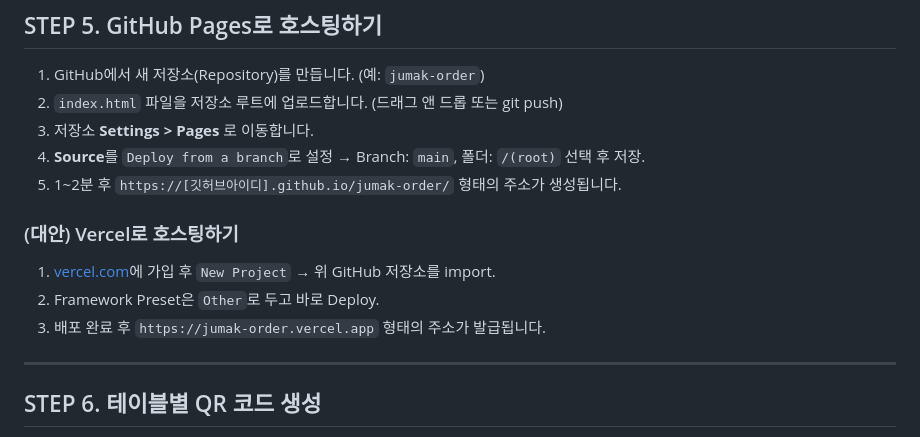
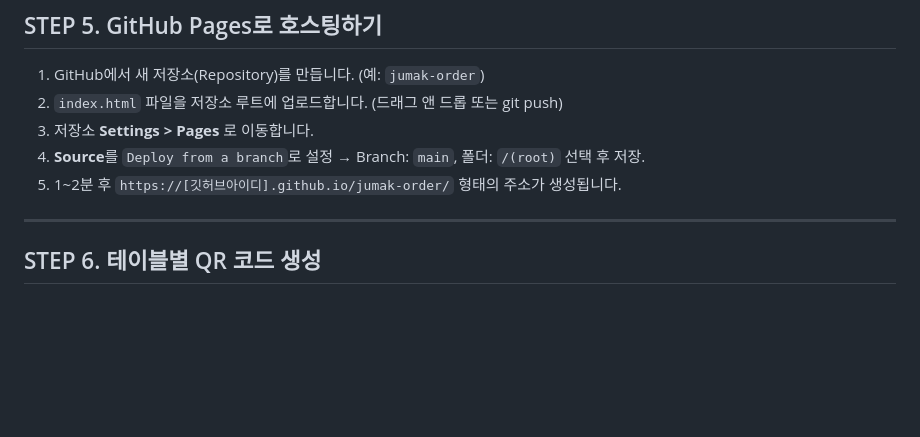
Before and after one commit to hyemi0622/jumak-order, a Markdown page: README.md, the part around the change. Rendered like a GitHub page; blank space fills up the shorter version.

```diff
--- a/README.md
+++ b/README.md
@@ -102,12 +102,6 @@ const CONFIG = {
 4. **Source**를 `Deploy from a branch`로 설정 → Branch: `main`, 폴더: `/(root)` 선택 후 저장.
 5. 1~2분 후 `https://[깃허브아이디].github.io/jumak-order/` 형태의 주소가 생성됩니다.
 
-### (대안) Vercel로 호스팅하기
-
-1. [vercel.com](https://vercel.com)에 가입 후 `New Project` → 위 GitHub 저장소를 import.
-2. Framework Preset은 `Other`로 두고 바로 Deploy.
-3. 배포 완료 후 `https://jumak-order.vercel.app` 형태의 주소가 발급됩니다.
-
 ---
 
 ## STEP 6. 테이블별 QR 코드 생성
```
